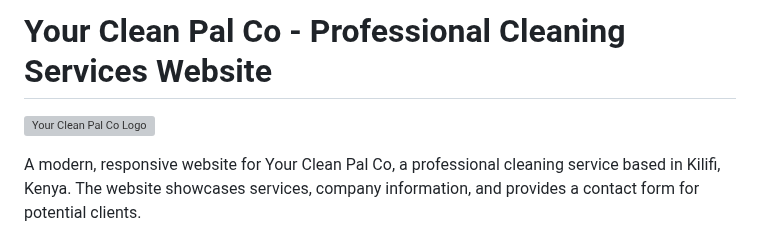
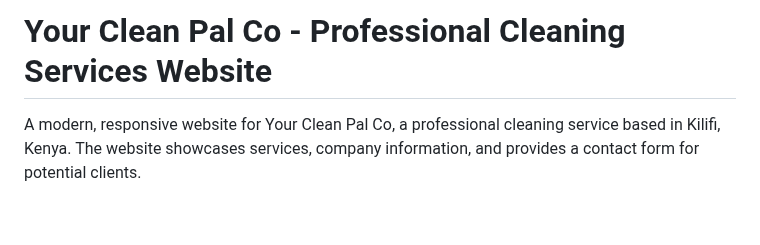
Before and after one commit to harrisonokoth/cleaning-company, a Markdown page: README.md, the part around the change. Rendered like a GitHub page; blank space fills up the shorter version; grey boxes are pictures that could not be loaded.

Commit message:
Modifications on README.md

```diff
--- a/README.md
+++ b/README.md
@@ -1,6 +1,5 @@
 # Your Clean Pal Co - Professional Cleaning Services Website
 
-![Your Clean Pal Co Logo](https://via.placeholder.com/150x50?text=Your+Clean+Pal+Co)
 
 A modern, responsive website for Your Clean Pal Co, a professional cleaning service based in Kilifi, Kenya. The website showcases services, company information, and provides a contact form for potential clients.
 
```
